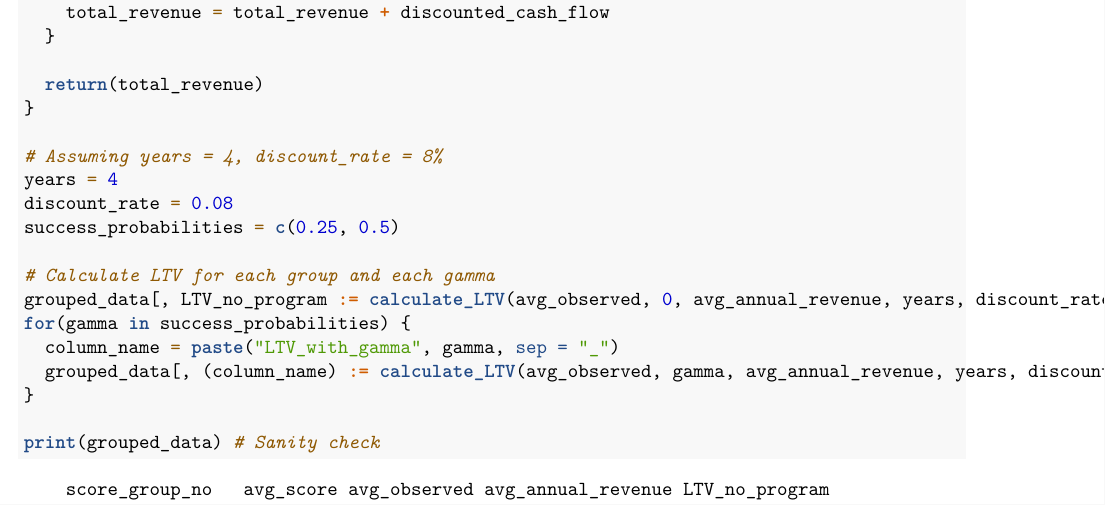
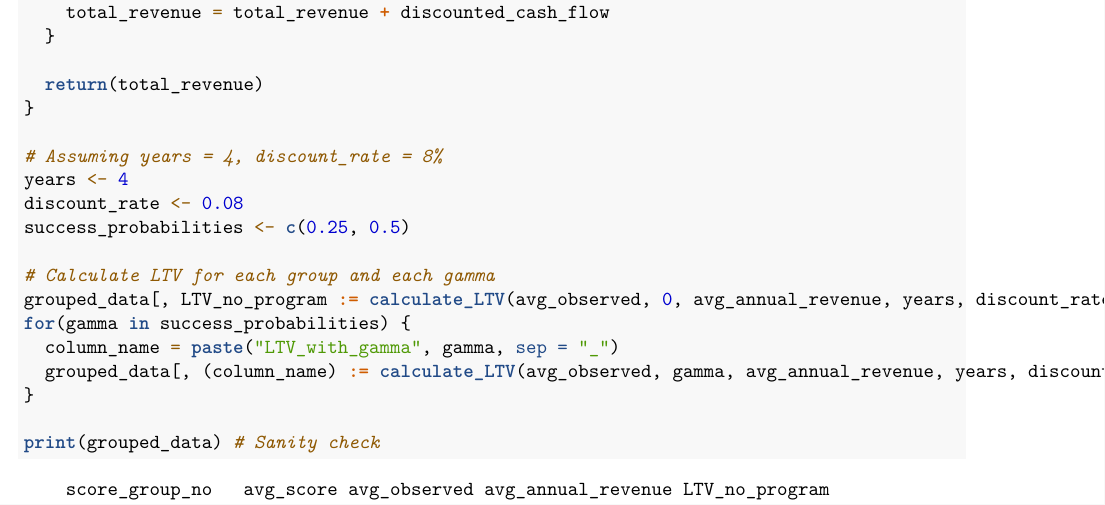
Before and after one commit to bheim/data_driven_marketing, an R Markdown document (ddm_assignments/hw4/Churn-Management.Rmd): part of page 18 of 20, cut so that both start at the same text. Rendered offline with R 4.5, knitr and Pandoc, then LaTeX, with nearby package versions; common packages that the code uses without loading them are loaded.

Commit message:
part 7 edits

```diff
--- a/ddm_assignments/hw4/Churn-Management.Rmd
+++ b/ddm_assignments/hw4/Churn-Management.Rmd
@@ -459,9 +459,9 @@ calculate_LTV <- function(observed_churn, churn_program_success, annual_revenue,
 }
 
 # Assuming years = 4, discount_rate = 8%
-years = 4
-discount_rate = 0.08
-success_probabilities = c(0.25, 0.5)
+years <- 4
+discount_rate <- 0.08
+success_probabilities <- c(0.25, 0.5)
 
 # Calculate LTV for each group and each gamma
 grouped_data[, LTV_no_program := calculate_LTV(avg_observed, 0, avg_annual_revenue, years, discount_rate)]
```
